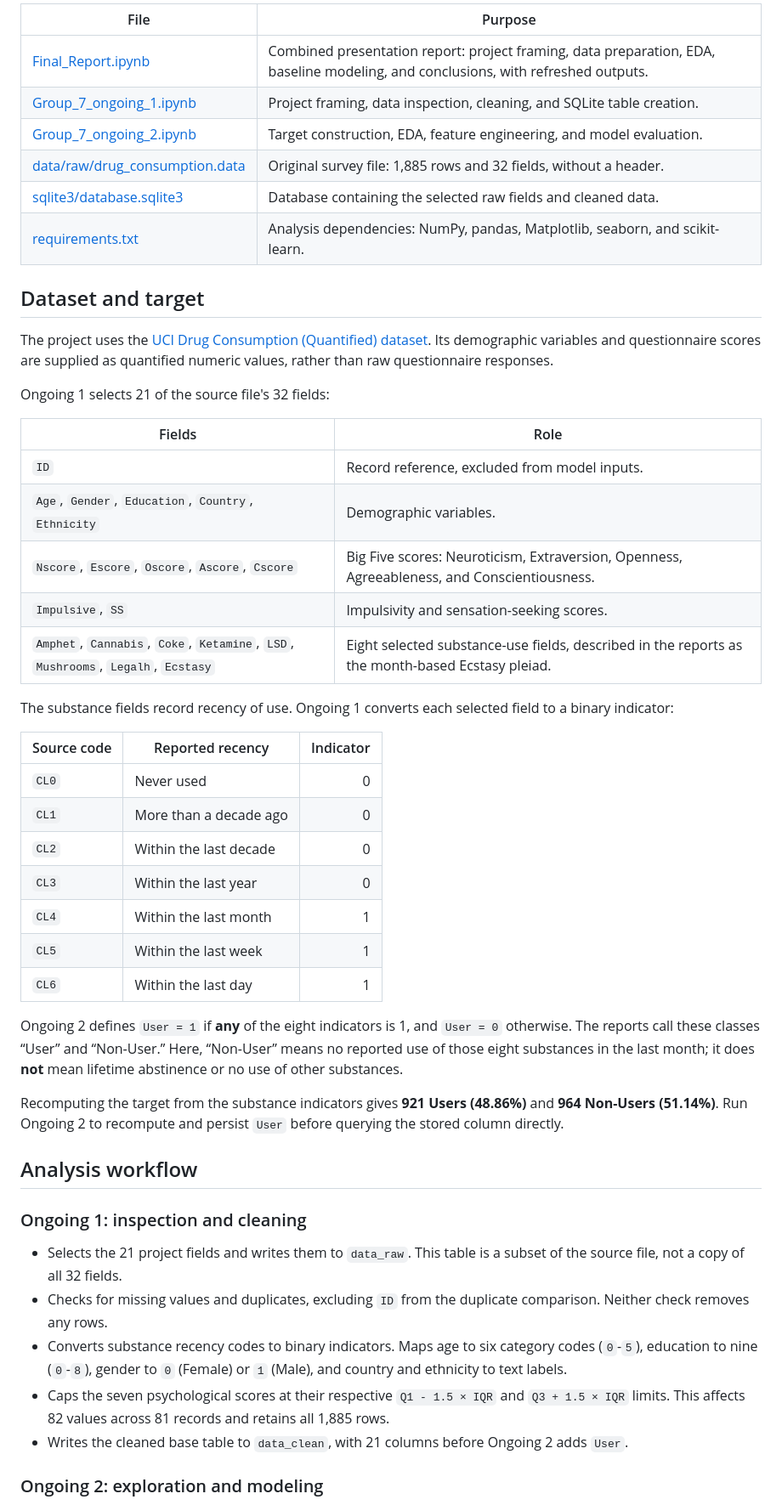
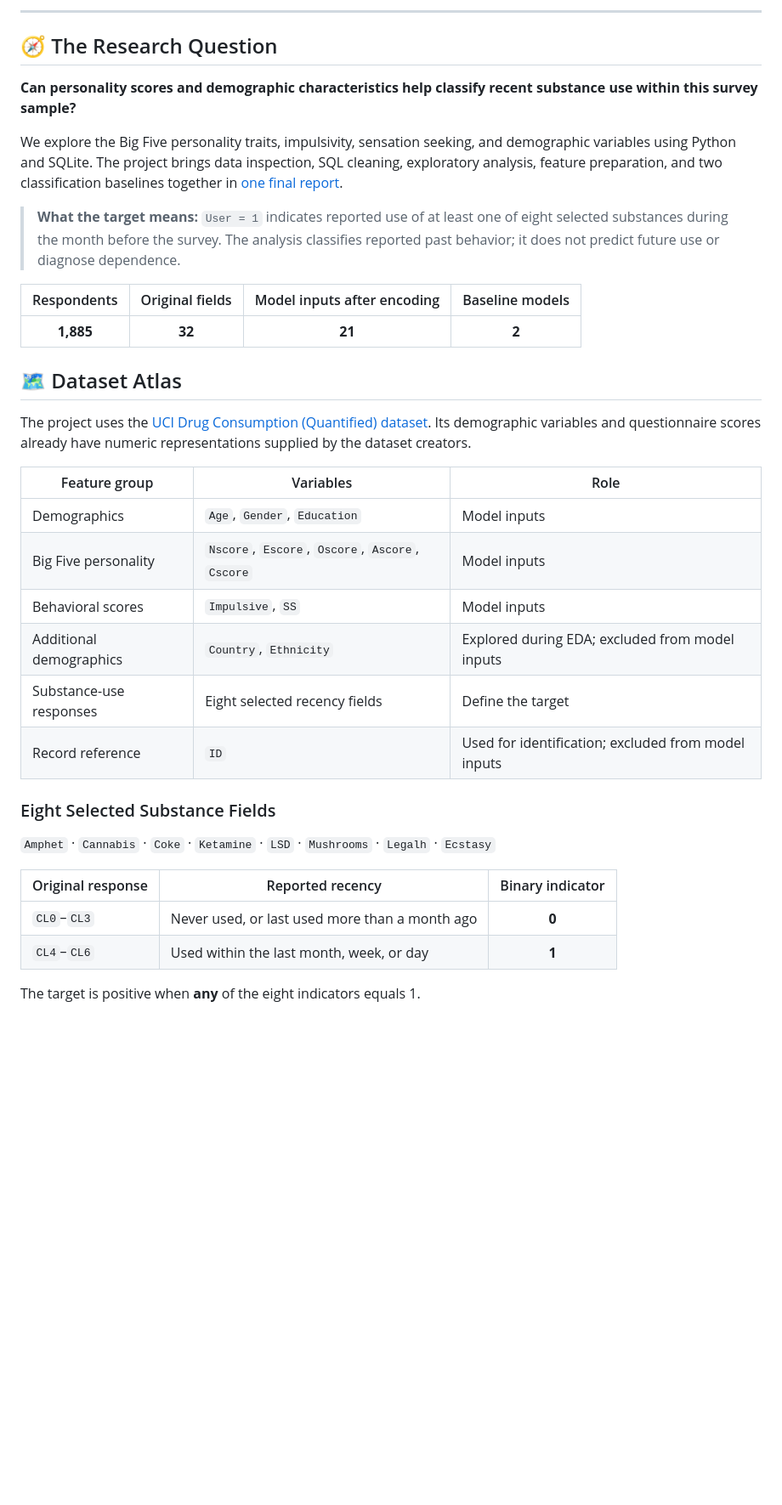
Before and after one commit to VicePlr/Classifying-Past-Month-Substance-Use-Using-Personality-and-Demographic-Features, a Markdown page: README.md, the part around one of its changes. Shown at 85% size. Drawn GitHub-style; blank space fills up the shorter version.

```diff
--- a/README.md
+++ b/README.md
@@ -12,52 +28,39 @@ The classification task is to identify respondents who reported using **at least
 
-| File | Purpose |
-| --- | --- |
-| [Final_Report.ipynb](Final_Report.ipynb) | Combined presentation report: project framing, data preparation, EDA, baseline modeling, and conclusions, with refreshed outputs. |
-| [Group_7_ongoing_1.ipynb](Group_7_ongoing_1.ipynb) | Project framing, data inspection, cleaning, and SQLite table creation. |
-| [Group_7_ongoing_2.ipynb](Group_7_ongoing_2.ipynb) | Target construction, EDA, feature engineering, and model evaluation. |
-| [data/raw/drug_consumption.data](data/raw/drug_consumption.data) | Original survey file: 1,885 rows and 32 fields, without a header. |
-| [sqlite3/database.sqlite3](sqlite3/database.sqlite3) | Database containing the selected raw fields and cleaned data. |
-| [requirements.txt](requirements.txt) | Analysis dependencies: NumPy, pandas, Matplotlib, seaborn, and scikit-learn. |
+---
 
-## Dataset and target
+## 🧭 The Research Question
 
-The project uses the [UCI Drug Consumption (Quantified) dataset](https://archive.ics.uci.edu/dataset/373/drug+consumption+quantified). Its demographic variables and questionnaire scores are supplied as quantified numeric values, rather than raw questionnaire responses.
+**Can personality scores and demographic characteristics help classify recent substance use within this survey sample?**
 
-Ongoing 1 selects 21 of the source file's 32 fields:
+We explore the Big Five personality traits, impulsivity, sensation seeking, and demographic variables using Python and SQLite. The project brings data inspection, SQL cleaning, exploratory analysis, feature preparation, and two classification baselines together in [one final report](Final_Report.ipynb).
 
-| Fields | Role |
-| --- | --- |
-| `ID` | Record reference, excluded from model inputs. |
-| `Age`, `Gender`, `Education`, `Country`, `Ethnicity` | Demographic variables. |
-| `Nscore`, `Escore`, `Oscore`, `Ascore`, `Cscore` | Big Five scores: Neuroticism, Extraversion, Openness, Agreeableness, and Conscientiousness. |
-| `Impulsive`, `SS` | Impulsivity and sensation-seeking scores. |
-| `Amphet`, `Cannabis`, `Coke`, `Ketamine`, `LSD`, `Mushrooms`, `Legalh`, `Ecstasy` | Eight selected substance-use fields, described in the reports as the month-based Ecstasy pleiad. |
+> **What the target means:** `User = 1` indicates reported use of at least one of eight selected substances during the month before the survey. The analysis classifies reported past behavior; it does not predict future use or diagnose dependence.
 
-The substance fields record recency of use. Ongoing 1 converts each selected field to a binary indicator:
+| Respondents | Original fields | Model inputs after encoding | Baseline models |
+| :---: | :---: | :---: | :---: |
+| **1,885** | **32** | **21** | **2** |
 
-| Source code | Reported recency | Indicator |
-| --- | --- | ---: |
-| `CL0` | Never used | 0 |
-| `CL1` | More than a decade ago | 0 |
-| `CL2` | Within the last decade | 0 |
-| `CL3` | Within the last year | 0 |
-| `CL4` | Within the last month | 1 |
-| `CL5` | Within the last week | 1 |
-| `CL6` | Within the last day | 1 |
+## 🗺️ Dataset Atlas
 
-Ongoing 2 defines `User = 1` if **any** of the eight indicators is 1, and `User = 0` otherwise. The reports call these classes “User” and “Non-User.” Here, “Non-User” means no reported use of those eight substances in the last month; it does **not** mean lifetime abstinence or no use of other substances.
+The project uses the [UCI Drug Consumption (Quantified) dataset](https://archive.ics.uci.edu/dataset/373/drug-consumption-quantified). Its demographic variables and questionnaire scores already have numeric representations supplied by the dataset creators.
 
-Recomputing the target from the substance indicators gives **921 Users (48.86%)** and **964 Non-Users (51.14%)**. Run Ongoing 2 to recompute and persist `User` before querying the stored column directly.
+| Feature group | Variables | Role |
+| --- | --- | --- |
+| Demographics | `Age`, `Gender`, `Education` | Model inputs |
+| Big Five personality | `Nscore`, `Escore`, `Oscore`, `Ascore`, `Cscore` | Model inputs |
+| Behavioral scores | `Impulsive`, `SS` | Model inputs |
+| Additional demographics | `Country`, `Ethnicity` | Explored during EDA; excluded from model inputs |
+| Substance-use responses | Eight selected recency fields | Define the target |
+| Record reference | `ID` | Used for identification; excluded from model inputs |
 
-## Analysis workflow
+### Eight Selected Substance Fields
 
-### Ongoing 1: inspection and cleaning
+`Amphet` · `Cannabis` · `Coke` · `Ketamine` · `LSD` · `Mushrooms` · `Legalh` · `Ecstasy`
 
-- Selects the 21 project fields and writes them to `data_raw`. This table is a subset of the source file, not a copy of all 32 fields.
-- Checks for missing values and duplicates, excluding `ID` from the duplicate comparison. Neither check removes any rows.
-- Converts substance recency codes to binary indicators. Maps age to six category codes (`0`-`5`), education to nine (`0`-`8`), gender to `0` (Female) or `1` (Male), and country and ethnicity to text labels.
-- Caps the seven psychological scores at their respective `Q1 - 1.5 × IQR` and `Q3 + 1.5 × IQR` limits. This affects 82 values across 81 records and retains all 1,885 rows.
-- Writes the cleaned base table to `data_clean`, with 21 columns before Ongoing 2 adds `User`.
+| Original response | Reported recency | Binary indicator |
+| --- | --- | :---: |
+| `CL0`–`CL3` | Never used, or last used more than a month ago | **0** |
+| `CL4`–`CL6` | Used within the last month, week, or day | **1** |
 
-### Ongoing 2: exploration and modeling
+The target is positive when **any** of the eight indicators equals 1.
 
```
Also changed, not shown: other parts of README.md (+149 -31 lines), assets/readme/correlation-heatmap.png (added), assets/readme/model-evaluation.png (added), 3 other files.
